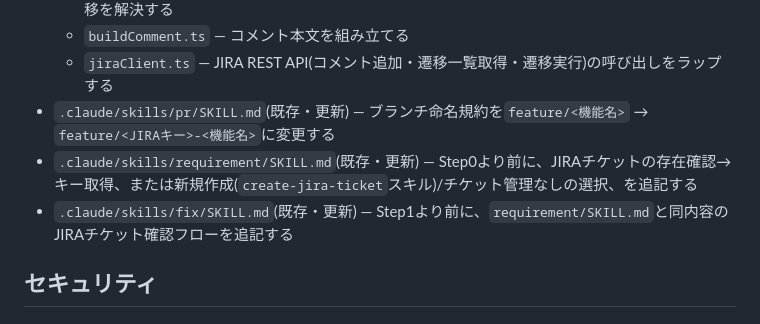
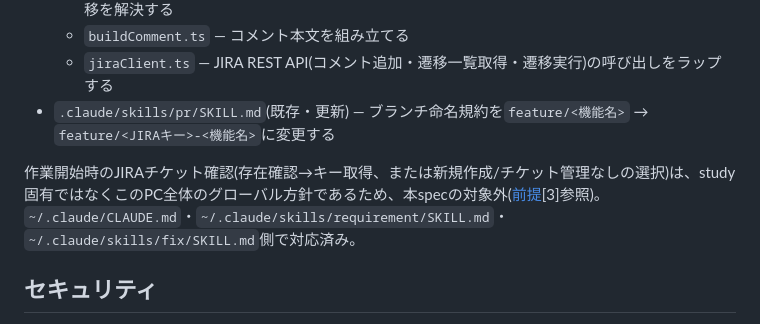
Before and after one commit to dnode-ryosuke-yamazaki/study, a Markdown page: specs/jira-automation/design.md, the part around the change. GitHub-like rendering.

```diff
--- a/specs/jira-automation/design.md
+++ b/specs/jira-automation/design.md
@@ -46,8 +46,8 @@
   - `buildComment.ts` — コメント本文を組み立てる
   - `jiraClient.ts` — JIRA REST API(コメント追加・遷移一覧取得・遷移実行)の呼び出しをラップする
 - `.claude/skills/pr/SKILL.md`(既存・更新) — ブランチ命名規約を`feature/<機能名>` → `feature/<JIRAキー>-<機能名>`に変更する
-- `.claude/skills/requirement/SKILL.md`(既存・更新) — Step0より前に、JIRAチケットの存在確認→キー取得、または新規作成(`create-jira-ticket`スキル)/チケット管理なしの選択、を追記する
-- `.claude/skills/fix/SKILL.md`(既存・更新) — Step1より前に、`requirement/SKILL.md`と同内容のJIRAチケット確認フローを追記する
+
+作業開始時のJIRAチケット確認(存在確認→キー取得、または新規作成/チケット管理なしの選択)は、study固有ではなくこのPC全体のグローバル方針であるため、本specの対象外([前提](requirements.md#前提-チケットキーとブランチの紐付け)[3]参照)。`~/.claude/CLAUDE.md`・`~/.claude/skills/requirement/SKILL.md`・`~/.claude/skills/fix/SKILL.md`側で対応済み。
 
 ## セキュリティ
 
```
Also changed, not shown: specs/jira-automation/requirements.md (+4 -25 lines), specs/jira-automation/tasks.md (+2 -2 lines).
